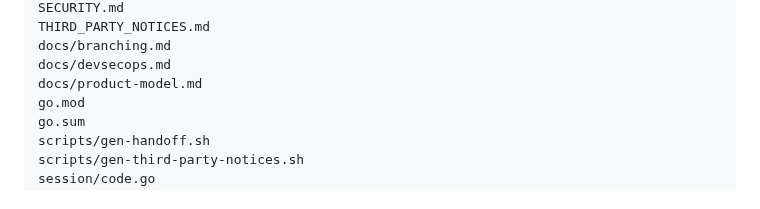
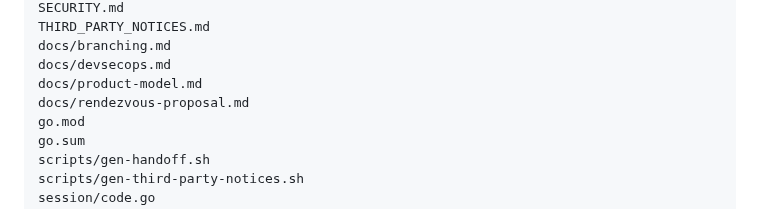
Before and after one commit to barahn/chirp, a Markdown page: HANDOFF.md, the part around the change. GitHub-like rendering.

```diff
--- a/HANDOFF.md
+++ b/HANDOFF.md
@@ -79,6 +79,7 @@ THIRD_PARTY_NOTICES.md
 docs/branching.md
 docs/devsecops.md
 docs/product-model.md
+docs/rendezvous-proposal.md
 go.mod
 go.sum
 scripts/gen-handoff.sh
```
Also changed, not shown: ECOSYSTEM.md (+8 -0 lines), docs/rendezvous-proposal.md (added, +134 -0 lines).
